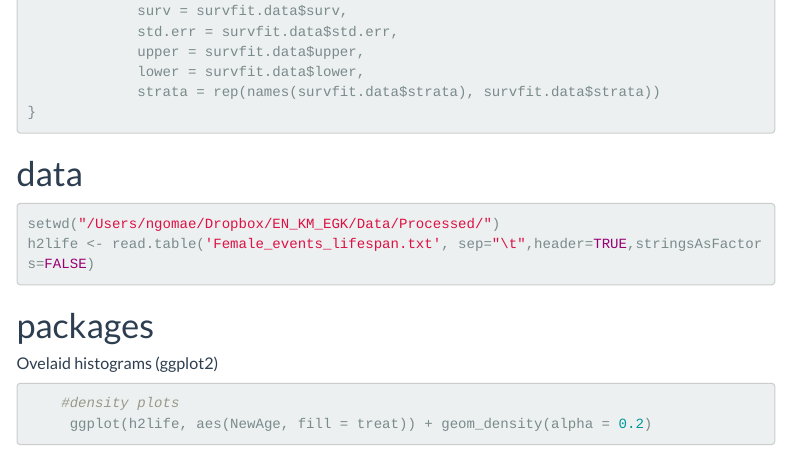
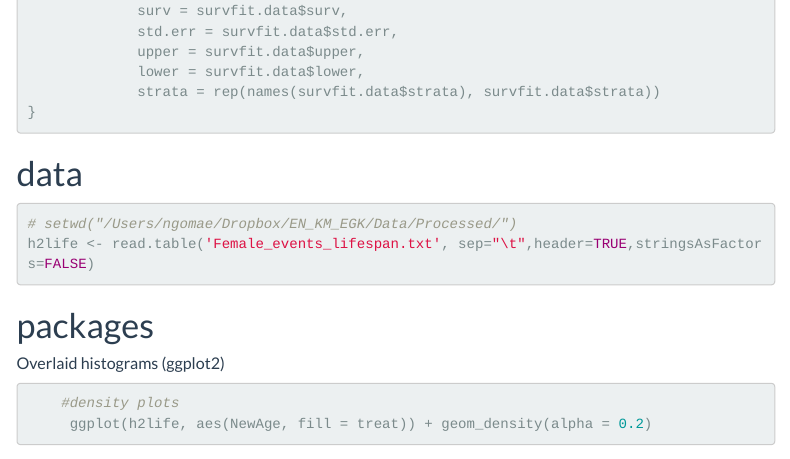
Before and after one commit to EGKingLab/h2lifespan, an R Markdown document (Code/h2surv_analysis1.Rmd): the page in a window 1100 px wide, from 380 px down. Rendered offline with R 4.5, knitr and Pandoc, with nearby package versions; some code elsewhere in the file could not run offline; menus at the side of the page are left out.

Commit message:
Fix formatting

````diff
--- a/Code/h2surv_analysis1.Rmd
+++ b/Code/h2surv_analysis1.Rmd
@@ -33,7 +33,7 @@ fortify.survfit <- function(survfit.data) {
 ```
 # data
 ```{r}
-setwd("/Users/ngomae/Dropbox/EN_KM_EGK/Data/Processed/")
+# setwd("/Users/ngomae/Dropbox/EN_KM_EGK/Data/Processed/")
 h2life <- read.table('Female_events_lifespan.txt', sep="\t",header=TRUE,stringsAsFactors=FALSE)
 ```
 # packages
@@ -48,7 +48,8 @@ library(KMsurv)
 library(scales)
 library(survMisc)
 ```
-##### Ovelaid histograms (ggplot2)
+
+##### Overlaid histograms (ggplot2)
 
 ```{r histograms}
 
````
